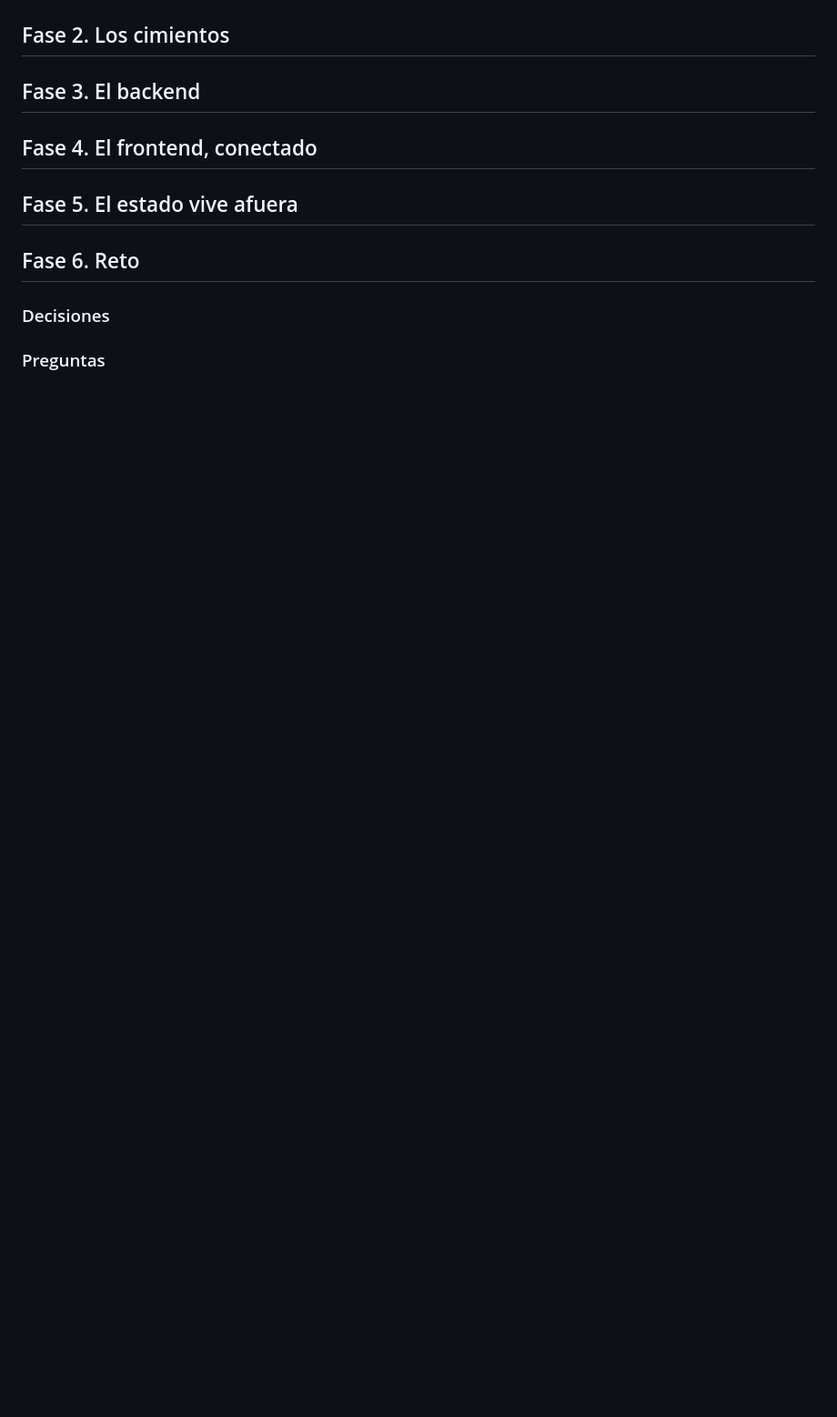
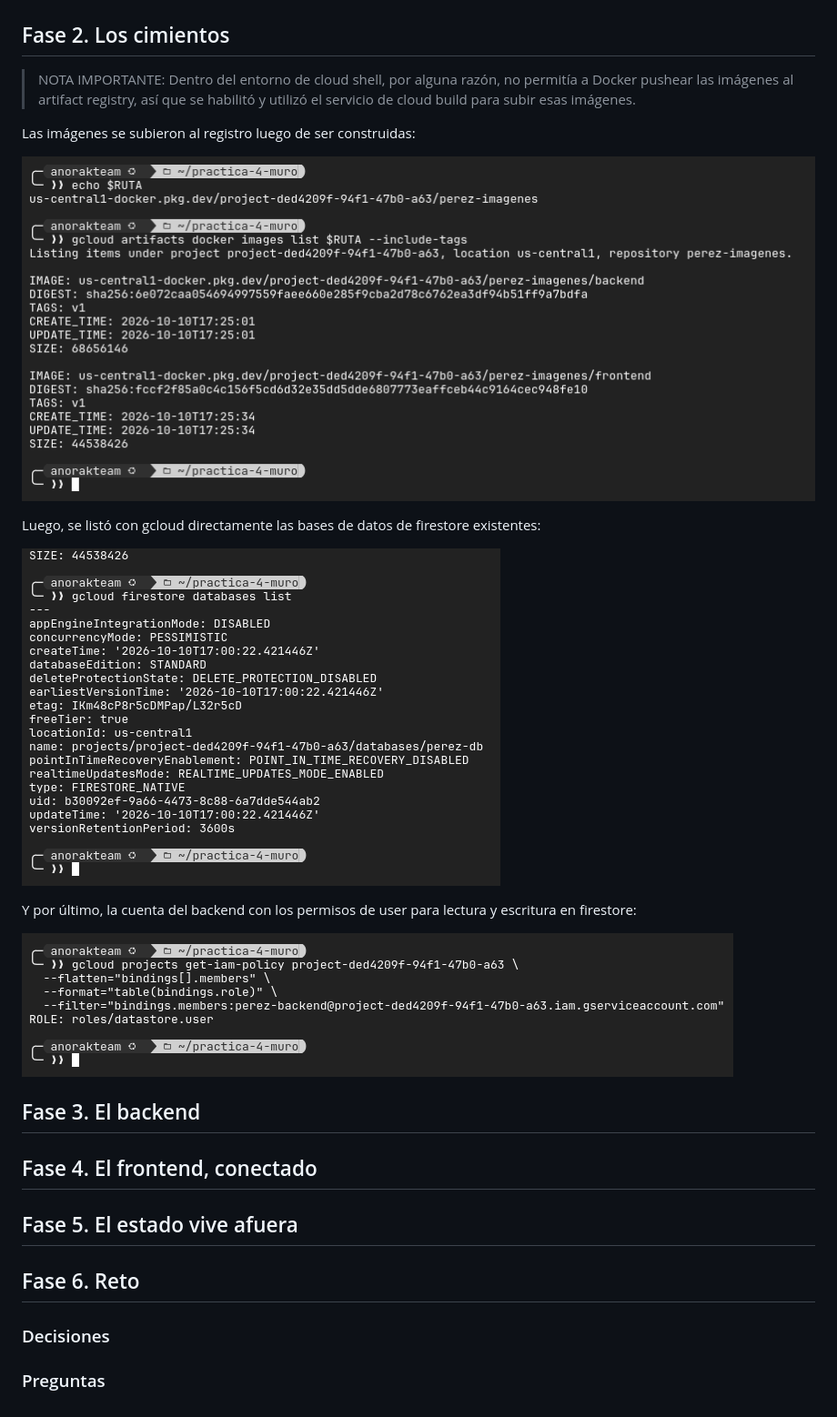
Before and after one commit to AnorakTeam/practica-4-muro, a Markdown page: README.md, the part around the change. Shown: that part at 91% size. GitHub-like rendering; pictures changed too: evidence/fase2-firestore.png (added), evidence/fase2-iam-role.png (added), evidence/fase2-images.png (added); blank space fills up the shorter version.

Commit message:
fase 2: apis, registro, firestore e identidad

```diff
--- a/README.md
+++ b/README.md
@@ -54,7 +54,19 @@ Y el backend reconstruido luego de cambiar una palabra del comentario:
 
 ## Fase 2. Los cimientos
 
+> NOTA IMPORTANTE: Dentro del entorno de cloud shell, por alguna razón, no permitía a Docker pushear las imágenes al artifact registry, así que se habilitó y utilizó el servicio de cloud build para subir esas imágenes.
 
+Las imágenes se subieron al registro luego de ser construidas:
+
+![lista de imagenes en el registry](evidence/fase2-images.png)
+
+Luego, se listó con gcloud directamente las bases de datos de firestore existentes:
+
+![la base de datos de firestore existente](evidence/fase2-firestore.png)
+
+Y por último, la cuenta del backend con los permisos de user para lectura y escritura en firestore:
+
+![la cuenta de uso asignada al backend](evidence/fase2-iam-role.png)
 
 ## Fase 3. El backend
 
```
